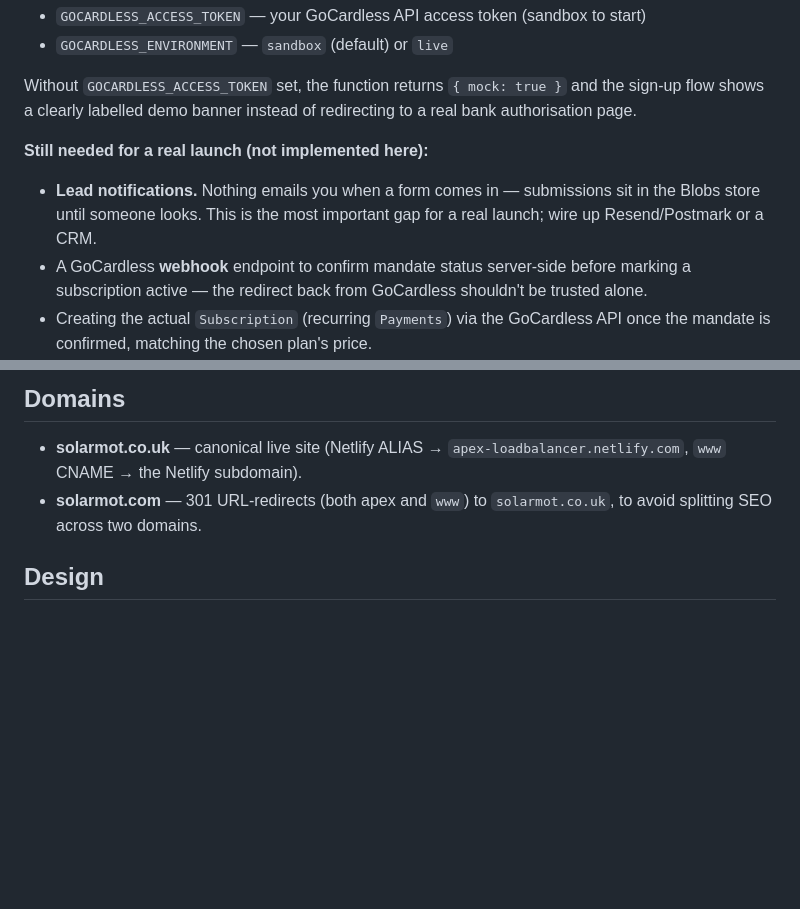
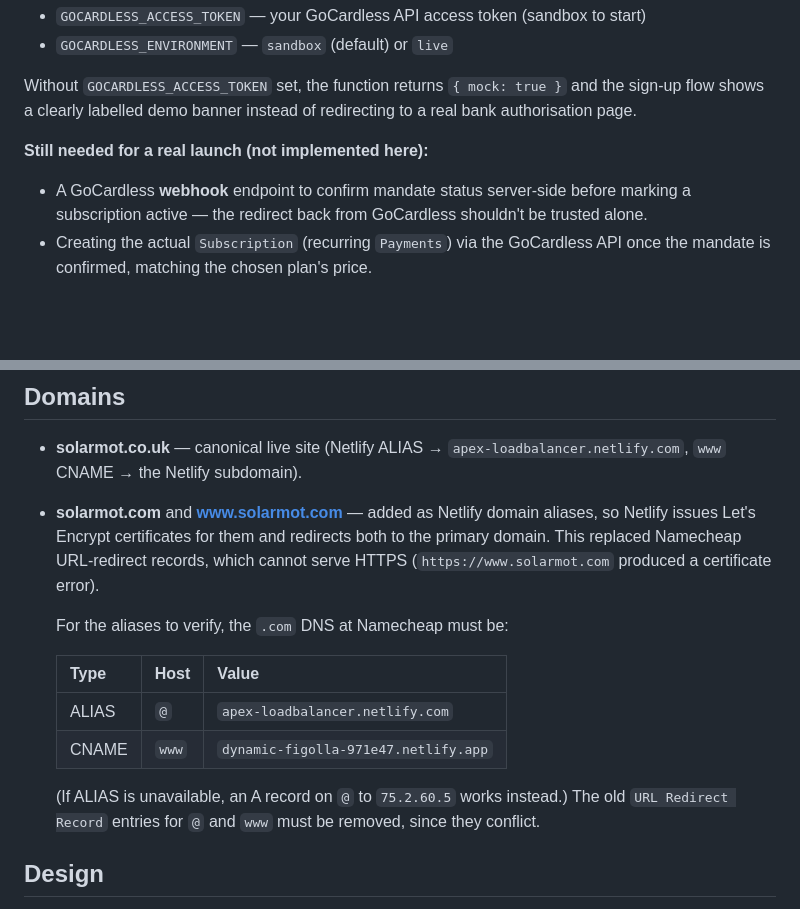
Before and after one commit to rbrunt1/dorset-solar-care, a Markdown page: README.md, 2 parts joined by grey strips. GitHub-like rendering; blank space fills up the shorter version.

```diff
--- a/README.md
+++ b/README.md
@@ -56,7 +89,6 @@ If you open the HTML files directly from disk (`file://`), forms fall back to a
 Without `GOCARDLESS_ACCESS_TOKEN` set, the function returns `{ mock: true }` and the sign-up flow shows a clearly labelled demo banner instead of redirecting to a real bank authorisation page.
 
 **Still needed for a real launch (not implemented here):**
-- **Lead notifications.** Nothing emails you when a form comes in — submissions sit in the Blobs store until someone looks. This is the most important gap for a real launch; wire up Resend/Postmark or a CRM.
 - A GoCardless **webhook** endpoint to confirm mandate status server-side before marking a subscription active — the redirect back from GoCardless shouldn't be trusted alone.
 - Creating the actual `Subscription` (recurring `Payments`) via the GoCardless API once the mandate is confirmed, matching the chosen plan's price.
 - Real technician-availability data behind `js/booking.js` (it currently generates plausible-looking slots client-side) and a `GET /api/availability` endpoint to back it.
@@ -66,7 +98,16 @@ Without `GOCARDLESS_ACCESS_TOKEN` set, the function returns `{ mock: true }` and
 ## Domains
 
 - **solarmot.co.uk** — canonical live site (Netlify ALIAS → `apex-loadbalancer.netlify.com`, `www` CNAME → the Netlify subdomain).
-- **solarmot.com** — 301 URL-redirects (both apex and `www`) to `solarmot.co.uk`, to avoid splitting SEO across two domains.
+- **solarmot.com** and **www.solarmot.com** — added as Netlify domain aliases, so Netlify issues Let's Encrypt certificates for them and redirects both to the primary domain. This replaced Namecheap URL-redirect records, which cannot serve HTTPS (`https://www.solarmot.com` produced a certificate error).
+
+  For the aliases to verify, the `.com` DNS at Namecheap must be:
+
+  | Type | Host | Value |
+  |---|---|---|
+  | ALIAS | `@` | `apex-loadbalancer.netlify.com` |
+  | CNAME | `www` | `dynamic-figolla-971e47.netlify.app` |
+
+  (If ALIAS is unavailable, an A record on `@` to `75.2.60.5` works instead.) The old `URL Redirect Record` entries for `@` and `www` must be removed, since they conflict.
 
 ## Design
 
```
Also changed, not shown: other parts of README.md (+34 -1 lines).
